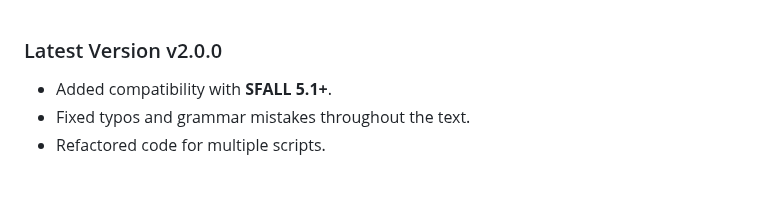
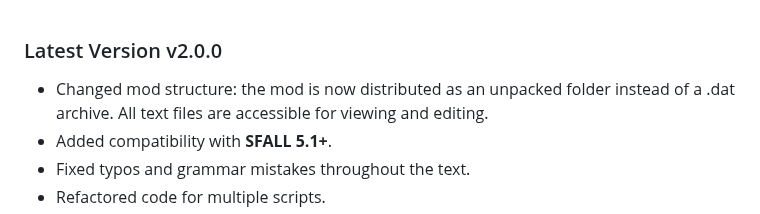
Before and after one commit to dekrus/Fallout2MechanicsMiniRework, a Markdown page: CHANGELOG.md, the part around the change. GitHub-like rendering; blank space fills up the shorter version.

```diff
--- a/CHANGELOG.md
+++ b/CHANGELOG.md
@@ -1,4 +1,5 @@
 ### Latest Version v2.0.0
+- Changed mod structure: the mod is now distributed as an unpacked folder instead of a .dat archive. All text files are accessible for viewing and editing.
 - Added compatibility with **SFALL 5.1+**.
 - Fixed typos and grammar mistakes throughout the text.
 - Refactored code for multiple scripts.
```
